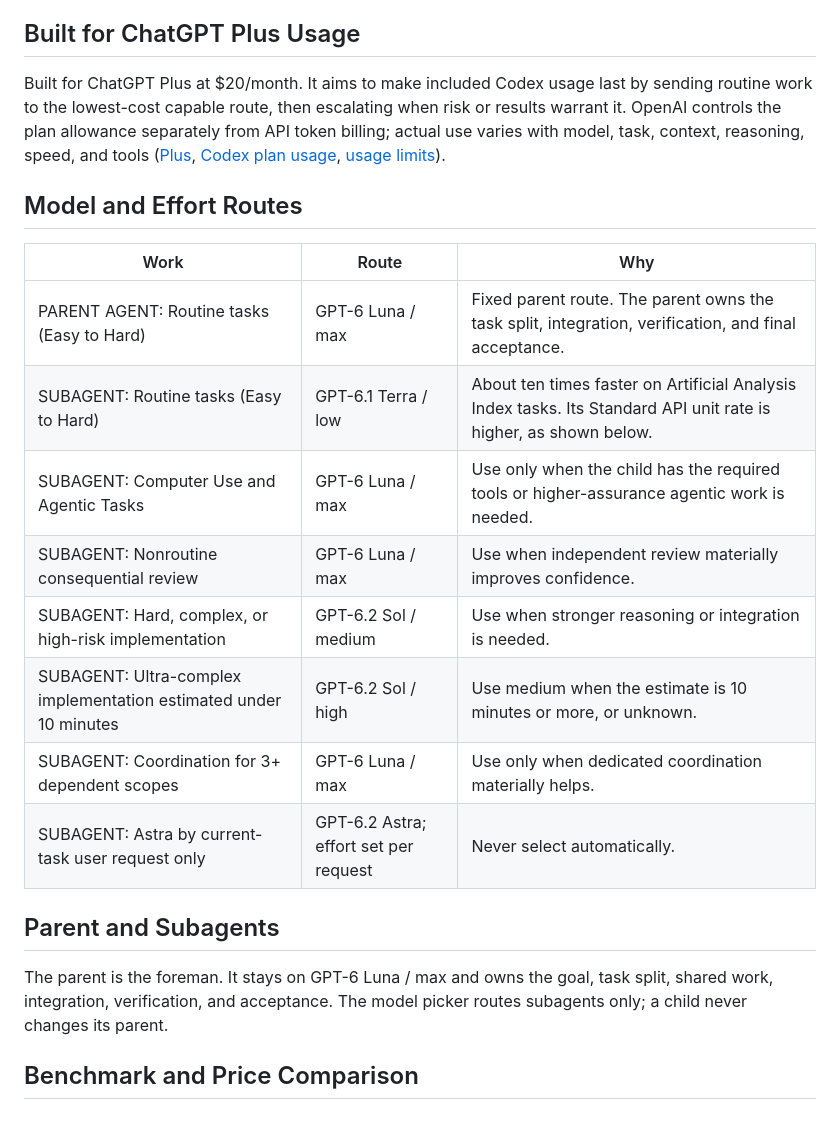
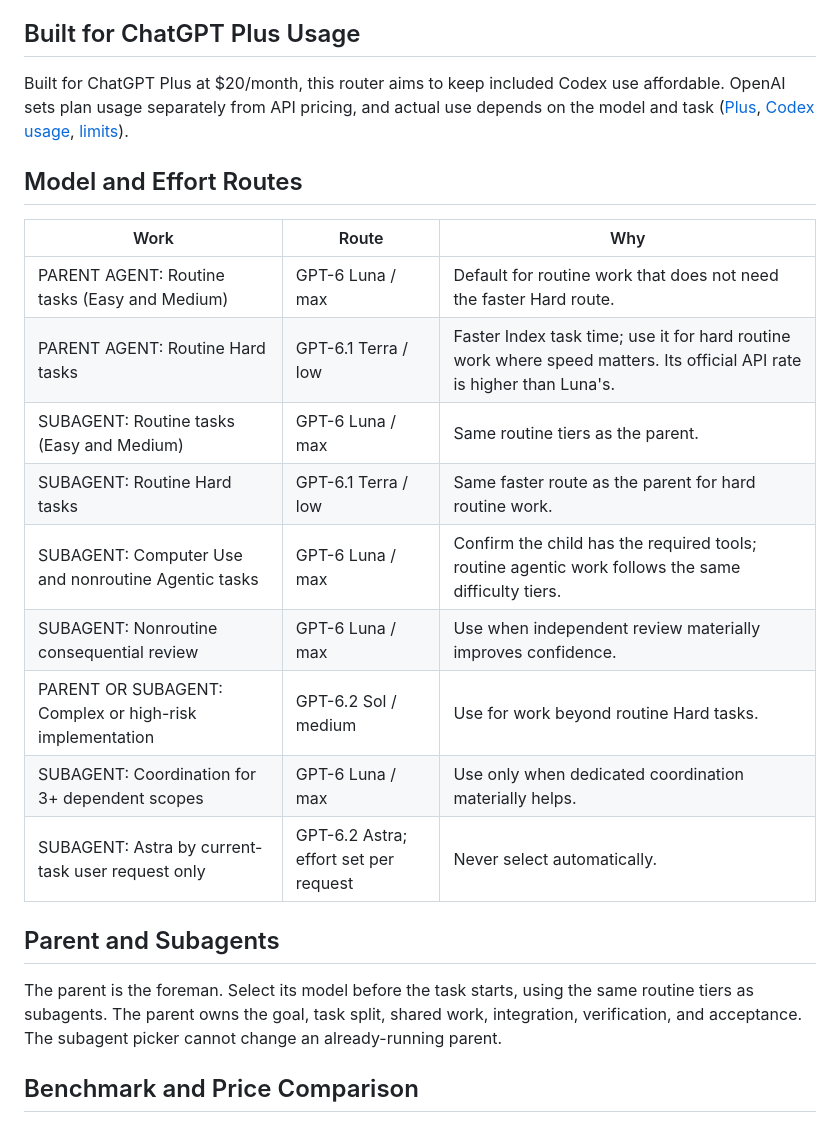
Before and after one commit to engbyume/codex-budget-model-router, a Markdown page: README.md, the part around one of its changes. Drawn GitHub-style.

```diff
--- a/README.md
+++ b/README.md
@@ -4,24 +4,25 @@ A standalone community skill for budget-aware Codex parent and subagent routing.
 
 ## Built for ChatGPT Plus Usage
 
-Built for ChatGPT Plus at $20/month. It aims to make included Codex usage last by sending routine work to the lowest-cost capable route, then escalating when risk or results warrant it. OpenAI controls the plan allowance separately from API token billing; actual use varies with model, task, context, reasoning, speed, and tools ([Plus](https://help.openai.com/en/articles/6950777-what-is-chatgpt-plus), [Codex plan usage](https://help.openai.com/en/articles/11369540-using-codex-with-your-chatgpt-plan), [usage limits](https://help.openai.com/en/articles/20001625-understanding-chatgpt-and-codex-usage-limits)).
+Built for ChatGPT Plus at $20/month, this router aims to keep included Codex use affordable. OpenAI sets plan usage separately from API pricing, and actual use depends on the model and task ([Plus](https://help.openai.com/en/articles/6950777-what-is-chatgpt-plus), [Codex usage](https://help.openai.com/en/articles/11369540-using-codex-with-your-chatgpt-plan), [limits](https://help.openai.com/en/articles/20001625-understanding-chatgpt-and-codex-usage-limits)).
 
 ## Model and Effort Routes
 
 | Work | Route | Why |
 | --- | --- | --- |
-| PARENT AGENT: Routine tasks (Easy to Hard) | GPT-6 Luna / max | Fixed parent route. The parent owns the task split, integration, verification, and final acceptance. |
-| SUBAGENT: Routine tasks (Easy to Hard) | GPT-6.1 Terra / low | About ten times faster on Artificial Analysis Index tasks. Its Standard API unit rate is higher, as shown below. |
-| SUBAGENT: Computer Use and Agentic Tasks | GPT-6 Luna / max | Use only when the child has the required tools or higher-assurance agentic work is needed. |
+| PARENT AGENT: Routine tasks (Easy and Medium) | GPT-6 Luna / max | Default for routine work that does not need the faster Hard route. |
+| PARENT AGENT: Routine Hard tasks | GPT-6.1 Terra / low | Faster Index task time; use it for hard routine work where speed matters. Its official API rate is higher than Luna's. |
+| SUBAGENT: Routine tasks (Easy and Medium) | GPT-6 Luna / max | Same routine tiers as the parent. |
+| SUBAGENT: Routine Hard tasks | GPT-6.1 Terra / low | Same faster route as the parent for hard routine work. |
+| SUBAGENT: Computer Use and nonroutine Agentic tasks | GPT-6 Luna / max | Confirm the child has the required tools; routine agentic work follows the same difficulty tiers. |
 | SUBAGENT: Nonroutine consequential review | GPT-6 Luna / max | Use when independent review materially improves confidence. |
-| SUBAGENT: Hard, complex, or high-risk implementation | GPT-6.2 Sol / medium | Use when stronger reasoning or integration is needed. |
-| SUBAGENT: Ultra-complex implementation estimated under 10 minutes | GPT-6.2 Sol / high | Use medium when the estimate is 10 minutes or more, or unknown. |
+| PARENT OR SUBAGENT: Complex or high-risk implementation | GPT-6.2 Sol / medium | Use for work beyond routine Hard tasks. |
 | SUBAGENT: Coordination for 3+ dependent scopes | GPT-6 Luna / max | Use only when dedicated coordination materially helps. |
 | SUBAGENT: Astra by current-task user request only | GPT-6.2 Astra; effort set per request | Never select automatically. |
 
 ## Parent and Subagents
 
-The parent is the foreman. It stays on GPT-6 Luna / max and owns the goal, task split, shared work, integration, verification, and acceptance. The model picker routes subagents only; a child never changes its parent.
+The parent is the foreman. Select its model before the task starts, using the same routine tiers as subagents. The parent owns the goal, task split, shared work, integration, verification, and acceptance. The subagent picker cannot change an already-running parent.
 
 ## Benchmark and Price Comparison
 
```
Also changed, not shown: other parts of README.md (+5 -6 lines), SKILL.md (+13 -15 lines), charts/frontiercode-score-time.png, charts/intelligence-index-score-time.png, 2 other files.
